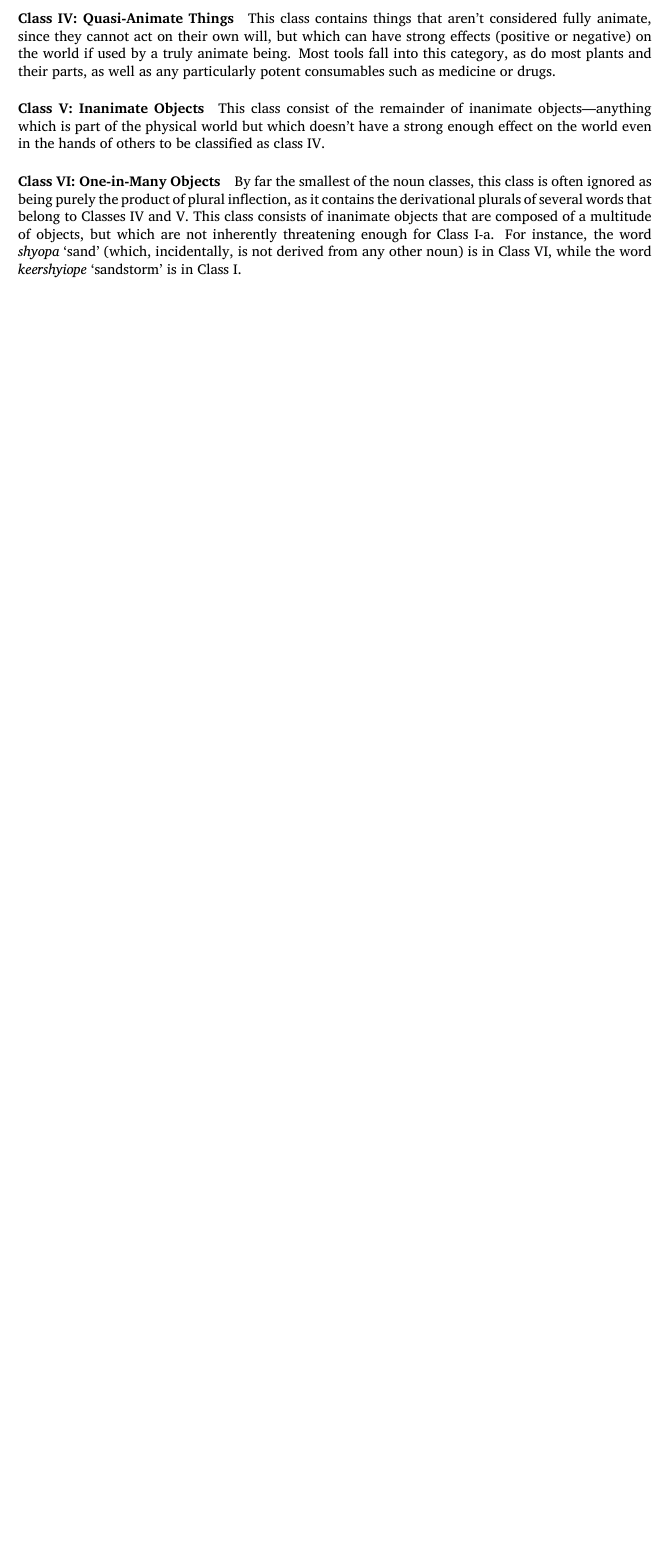
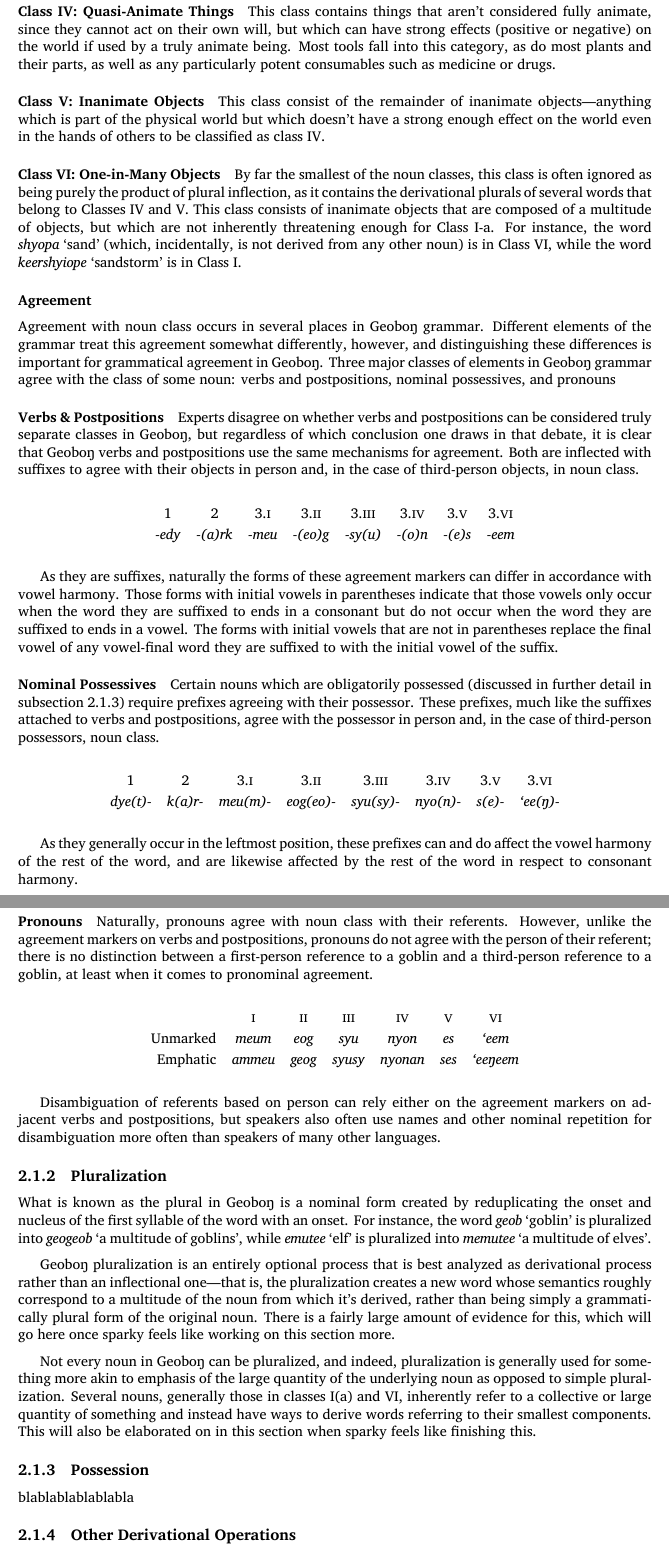
Before and after one commit to betoma/conlangs, a LaTeX thesis (geobong/geobong.tex): part of page 13 of 17 before the commit and two parts of pages 13 and 14 of 18 after it, the two joined at a grey line, cut so that both start at the same text, the shorter picture padded with empty space. Compiled offline with XeLaTeX.

Commit message:
add more about agreement and pluralization

```diff
--- a/geobong/geobong.tex
+++ b/geobong/geobong.tex
@@ -570,6 +571,64 @@ This class consist of the remainder of inanimate objects---anything which is par
 \paragraph{Class VI: One-in-Many Objects}
 
 By far the smallest of the noun classes, this class is often ignored as being purely the product of plural inflection, as it contains the derivational plurals of several words that belong to Classes IV and V. This class consists of inanimate objects that are composed of a multitude of objects, but which are not inherently threatening enough for Class I-a. For instance, the word \emph{shyopa} `sand' (which, incidentally, is not derived from any other noun) is in Class VI, while the word \emph{keershyiope} `sandstorm' is in Class I.
+
+\subsubsection{Agreement}
+
+Agreement with noun class occurs in several places in \lang{} grammar. Different elements of the grammar treat this agreement somewhat differently, however, and distinguishing these differences is important for grammatical agreement in \lang{}. Three major classes of elements in \lang{} grammar agree with the class of some noun: verbs and postpositions, nominal possessives, and pronouns
+
+\paragraph{Verbs \& Postpositions}
+
+Experts disagree on whether verbs and postpositions can be considered truly separate classes in \lang{}, but regardless of which conclusion one draws in that debate, it is clear that \lang{} verbs and postpositions use the same mechanisms for agreement. Both are inflected with suffixes to agree with their objects in person and, in the case of third-person objects, in noun class.
+
+\begin{center}
+    \begin{tabular}{cccccccc}
+        \First & \Second & \Third.\Dom & \Third.\Gob & \Third.\Anim & \Third.\Use & \Third.\Inan & \Third.\Many\\
+        \textit{-edy} & \textit{-(a)rk} & \textit{-meu} & \textit{-(eo)g} & \textit{-sy(u)} & \textit{-(o)n} & \textit{-(e)s} & \textit{-eem}
+    \end{tabular}
+\end{center}
+
+As they are suffixes, naturally the forms of these agreement markers can differ in accordance with vowel harmony. Those forms with initial vowels in parentheses indicate that those vowels only occur when the word they are suffixed to ends in a consonant but do not occur when the word they are suffixed to ends in a vowel. The forms with initial vowels that are not in parentheses replace the final vowel of any vowel-final word they are suffixed to with the initial vowel of the suffix.
+
+\paragraph{Nominal Possessives}
+
+Certain nouns which are obligatorily possessed (discussed in further detail in \autoref{ssec:possession}) require prefixes agreeing with their possessor. These prefixes, much like the suffixes attached to verbs and postpositions, agree with the possessor in person and, in the case of third-person possessors, noun class.
+
+\begin{center}
+    \begin{tabular}{cccccccc}
+        \First & \Second & \Third.\Dom & \Third.\Gob & \Third.\Anim & \Third.\Use & \Third.\Inan & \Third.\Many\\
+        \textit{dye(t)-} & \textit{k(a)r-} & \textit{meu(m)-} & \textit{eog(eo)-} & \textit{syu(sy)-} & \textit{nyo(n)-} & \textit{s(e)-} & \textit{\okina ee(\engma)-}
+    \end{tabular}
+\end{center}
+
+As they generally occur in the leftmost position, these prefixes can and do affect the vowel harmony of the rest of the word, and are likewise affected by the rest of the word in respect to consonant harmony.
+
+\paragraph{Pronouns}
+
+Naturally, pronouns agree with noun class with their referents. However, unlike the agreement markers on verbs and postpositions, pronouns do not agree with the person of their referent; there is no distinction between a first-person reference to a goblin and a third-person reference to a goblin, at least when it comes to pronominal agreement.
+
+\begin{center}
+    \begin{tabular}{rcccccc}
+        & \Dom & \Gob & \Anim & \Use & \Inan & \Many \\
+        Unmarked & \textit{meum} & \textit{eog} & \textit{syu} & \textit{nyon} & \textit{es} & \textit{\okina eem}\\
+        Emphatic & \textit{ammeu} & \textit{geog} & \textit{syusy} & \textit{nyonan} & \textit{ses} & \textit{\okina ee\engma eem}
+    \end{tabular}
+\end{center}
+
+Disambiguation of referents based on person can rely either on the agreement markers on adjacent verbs and postpositions, but speakers also often use names and other nominal repetition for disambiguation more often than speakers of many other languages.
+
+\subsection{Pluralization}
+
+What is known as the plural in \lang{} is a nominal form created by reduplicating the onset and nucleus of the first syllable of the word with an onset. For instance, the word \emph{geob} `goblin' is pluralized into \emph{geogeob} `a multitude of goblins', while \emph{emutee} `elf' is pluralized into \emph{memutee} `a multitude of elves'.
+
+\lang{} pluralization is an entirely optional process that is best analyzed as derivational process rather than an inflectional one---that is, the pluralization creates a new word whose semantics roughly correspond to a multitude of the noun from which it's derived, rather than being simply a grammatically plural form of the original noun. There is a fairly large amount of evidence for this, which will go here once sparky feels like working on this section more.
+
+Not every noun in \lang{} can be pluralized, and indeed, pluralization is generally used for something more akin to emphasis of the large quantity of the underlying noun as opposed to simple pluralization. Several nouns, generally those in classes I(a) and VI, inherently refer to a collective or large quantity of something and instead have ways to derive words referring to their smallest components. This will also be elaborated on in this section when sparky feels like finishing this.
+
+\subsection{Possession}\label{ssec:possession}
+
+blablablablablabla
+
+\subsection{Other Derivational Operations}
 
 \chapter{Syntax}
 
```
Also changed, not shown: geobong/preamble/leipzig.tex (+13 -0 lines), geobong/geobong.pdf, geobong/geobong.tex (7 more changed lines).
